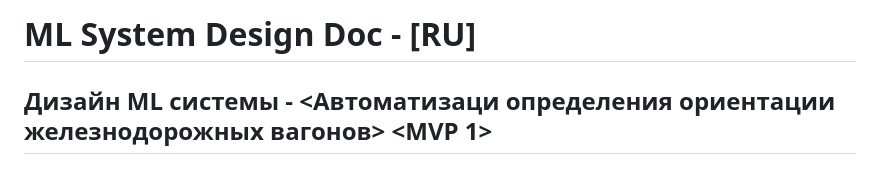
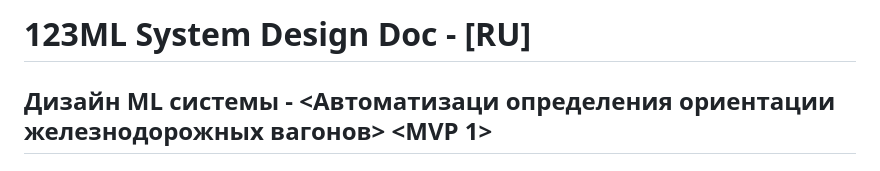
Before and after one commit to LeeDef18/TrainScan, a Markdown page: docs/ML_System_Design_Doc.md, the part around the change. GitHub-like rendering.

Commit message:
UPDATE SDD

```diff
--- a/docs/ML_System_Design_Doc.md
+++ b/docs/ML_System_Design_Doc.md
@@ -1,4 +1,4 @@
-# ML System Design Doc - [RU]
+# 123ML System Design Doc - [RU]
 ## Дизайн ML системы - \<Автоматизаци определения ориентации железнодорожных вагонов\> \<MVP 1\>
 
 ## 1. Цели и предпосылки
```
